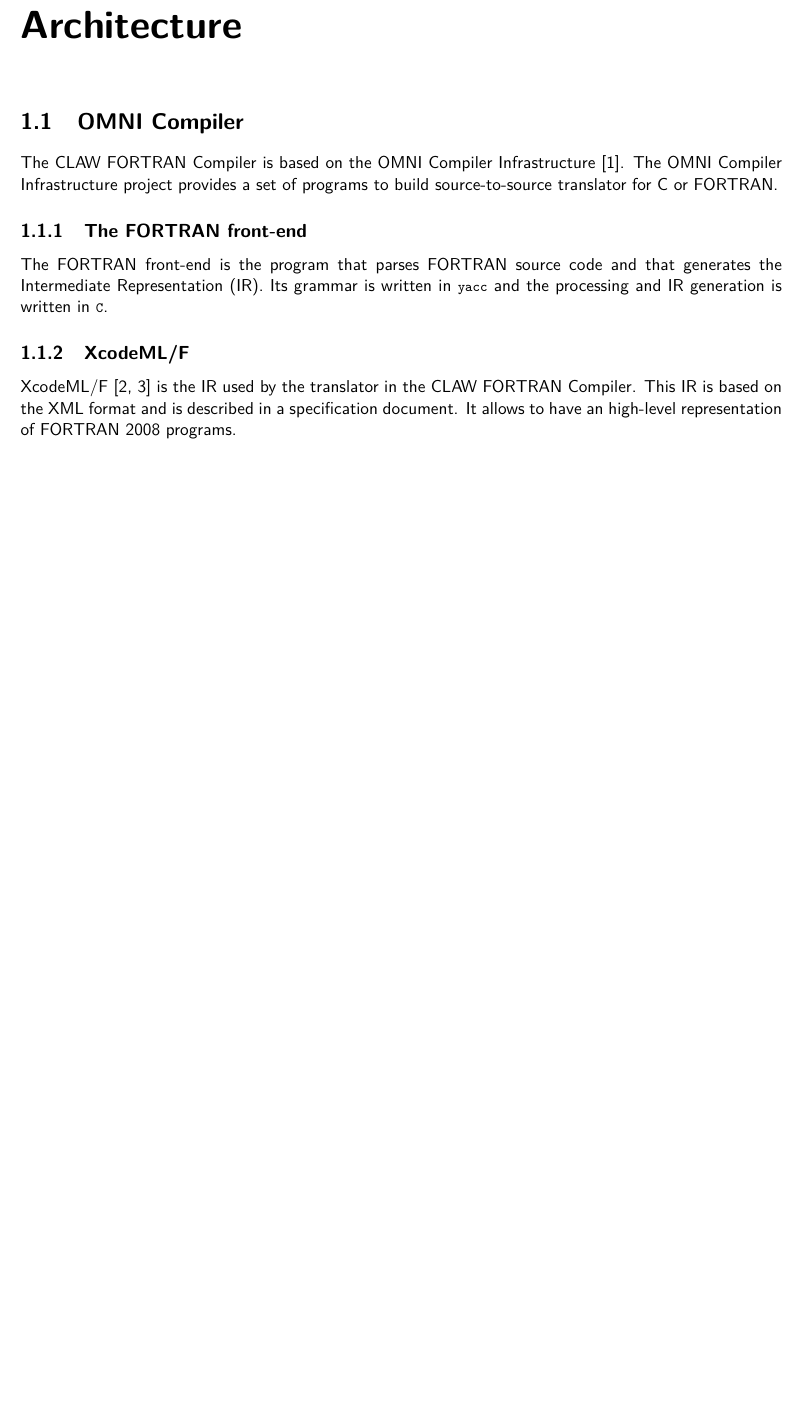
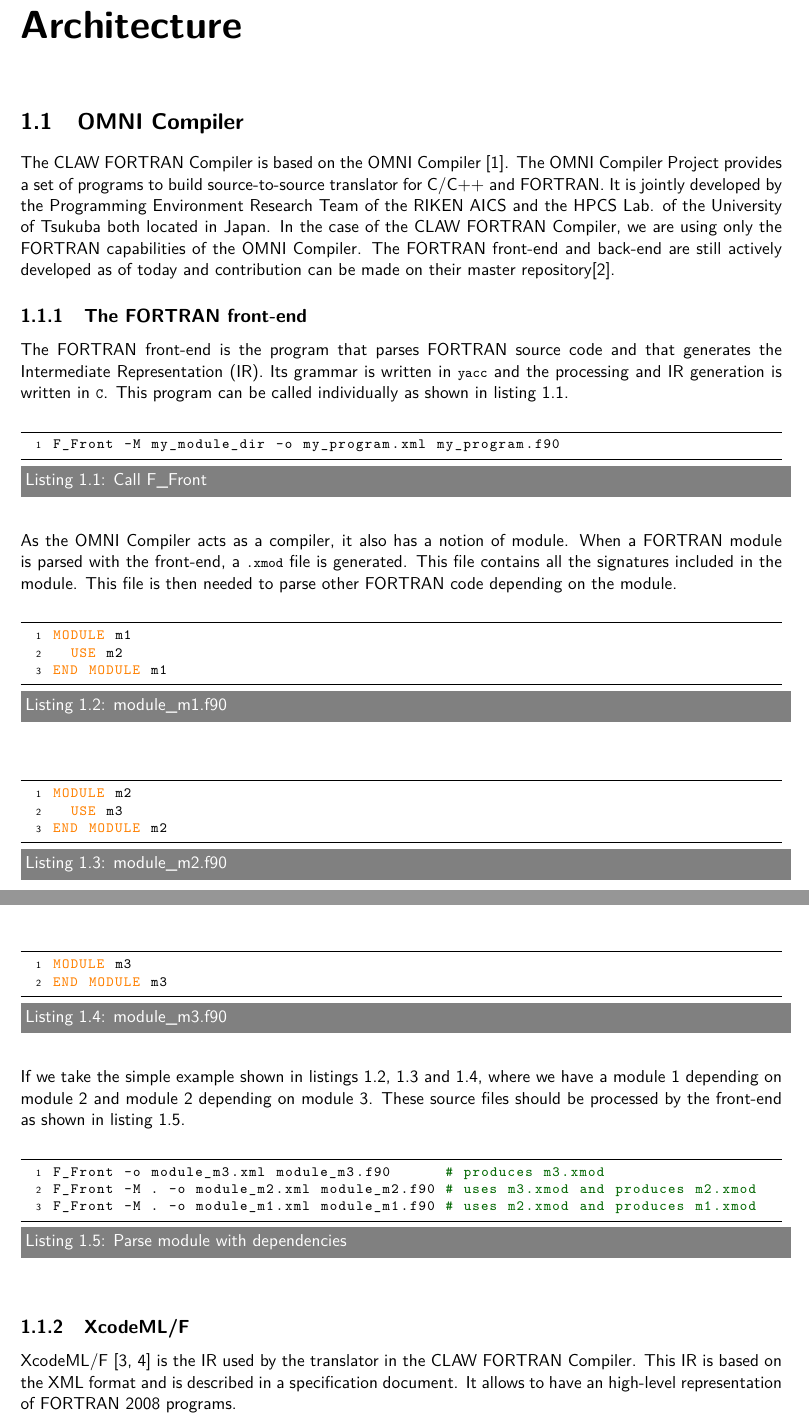
Before and after one commit to claw-project/claw-compiler, a LaTeX document (documentation/developer/developers_guide.tex): part of page 4 of 18 before the commit and two parts of pages 4 and 5 of 19 after it, the two joined at a grey line, cut so that both start at the same text, the shorter picture padded with empty space. Compiled offline with pdfLaTeX.

Commit message:
Add XcodeML module information in the F_Front section

```diff
--- a/documentation/developer/developers_guide.tex
+++ b/documentation/developer/developers_guide.tex
@@ -27,7 +27,7 @@
 
 \def\fortran{FORTRAN\xspace}
 \def\clawfcomp{CLAW FORTRAN Compiler\xspace}
-\def\omni{OMNI Compiler Infrastructure\xspace}
+\def\omni{OMNI Compiler\xspace}
 \def\xcodeml{XcodeML/F\xspace}
 \def\ffront{\lstinline!F_Front!\xspace}
 \def\fback{\lstinline!F_Back!\xspace}
@@ -199,12 +199,58 @@
 
 \chapter{Architecture}
 \section{OMNI Compiler}
-The \clawfcomp is based on the \omni\cite{omni:website}. The \omni project provides a set of programs to build source-to-source translator for C or FORTRAN.
+The \clawfcomp is based on the \omni\cite{omni:website}. The \omni Project
+provides a set of programs to build source-to-source translator for C/C++
+and FORTRAN. It is jointly developed by the Programming Environment Research
+Team of the RIKEN AICS and the HPCS Lab. of the University of Tsukuba both
+located in Japan. In the case of the \clawfcomp, we are using only the FORTRAN
+capabilities of the \omni. The FORTRAN front-end and back-end are still
+actively developed as of today and contribution can be made on their master
+repository\cite{omni:github}.
 
 \subsection{The FORTRAN front-end}
-The FORTRAN front-end is the program that parses FORTRAN source code and that generates the \gls{ir}. Its grammar is written in \lstinline|yacc| and the processing and \gls{ir} generation is written in \lstinline|C|.
+The FORTRAN front-end is the program that parses FORTRAN source code and that
+generates the \gls{ir}. Its grammar is written in \lstinline|yacc| and the
+processing and \gls{ir} generation is written in \lstinline|C|. This program
+can be called individually as shown in listing \ref{lst:ffront}.
 
-%TODO gives a small example of the workflow inside the front-end.
+\begin{lstlisting}[label=lst:ffront, language=Bash, caption=Call F\_Front]
+F_Front -M my_module_dir -o my_program.xml my_program.f90
+\end{lstlisting}
+
+As the \omni acts as a compiler, it also has a notion of module. When a FORTRAN
+module is parsed with the front-end, a \lstinline|.xmod| file is generated.
+This file contains all the signatures included in the module. This file is then
+needed to parse other FORTRAN code depending on the module.
+
+\begin{lstlisting}[label=lst:m1, language=Fortran, caption=module\_m1.f90]
+MODULE m1
+  USE m2
+END MODULE m1
+\end{lstlisting}
+
+\begin{lstlisting}[label=lst:m2, language=Fortran, caption=module\_m2.f90]
+MODULE m2
+  USE m3
+END MODULE m2
+\end{lstlisting}
+
+\begin{lstlisting}[label=lst:m3, language=Fortran, caption=module\_m3.f90]
+MODULE m3
+END MODULE m3
+\end{lstlisting}
+
+If we take the simple example shown in listings \ref{lst:m1}, \ref{lst:m2} and
+\ref{lst:m3}, where we have a module 1 depending on module 2 and module 2
+depending on module 3. These source files should be processed by the front-end
+as shown in listing \ref{lst:ffrontdep}.
+
+\begin{lstlisting}[label=lst:ffrontdep, language=Bash, caption=Parse module with dependencies]
+F_Front -o module_m3.xml module_m3.f90      # produces m3.xmod
+F_Front -M . -o module_m2.xml module_m2.f90 # uses m3.xmod and produces m2.xmod
+F_Front -M . -o module_m1.xml module_m1.f90 # uses m2.xmod and produces m1.xmod
+\end{lstlisting}
+
 
 \subsection{\xcodeml}
 \xcodeml\cite{omni:xcodemlf95,omni:xcodemlf2008} is the \gls{ir} used by the translator in the CLAW FORTRAN Compiler. This \gls{ir} is based on the XML format and is described in a specification document. It allows to have an high-level representation of FORTRAN 2008 programs.
```
Also changed, not shown: documentation/developer/developers_guide.bib (+8 -0 lines).
